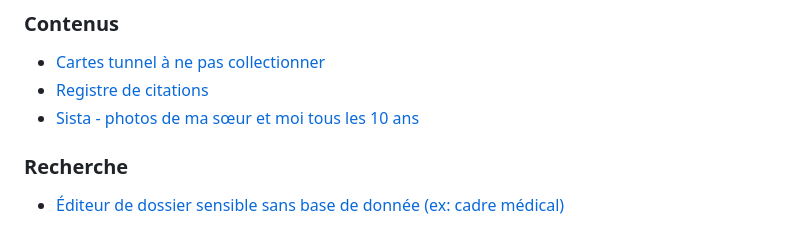
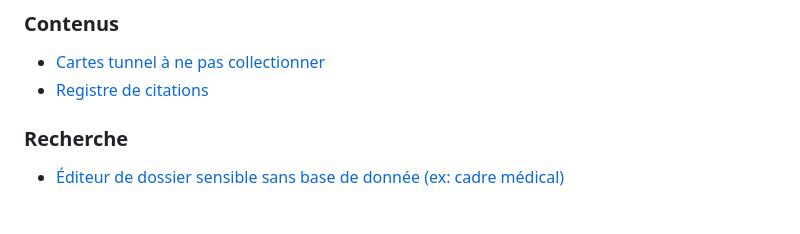
Before and after one commit to arthaud-proust/arthaud-proust, a Markdown page: README.md, the part around the change. Drawn GitHub-style.

Commit message:
Remove Sista link from README contents
Removed link to 'Sista - photos de ma sœur et moi tous les 10 ans' from contents.

```diff
--- a/README.md
+++ b/README.md
@@ -106,7 +106,6 @@ Enfin, je prends en compte les [retours sur mon travail](/on-a-travaille-ensembl
 
 - [Cartes tunnel à ne pas collectionner](https://tunnel.arthaud.dev)
 - [Registre de citations](https://quoted.arthaud.dev)
-- [Sista - photos de ma sœur et moi tous les 10 ans](https://sista.arthaud.dev)
 
 ### Recherche
 
```
